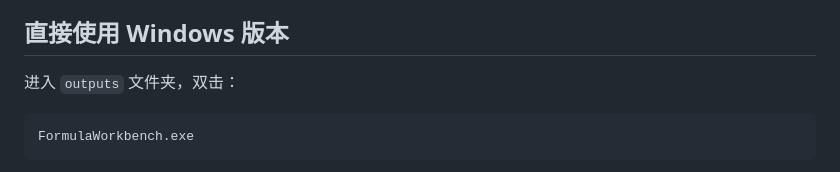
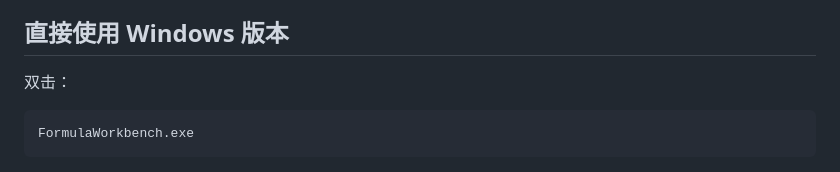
Before and after one commit to laoganbai/FormulaBridge, a Markdown page: README.md, the part around the change. Drawn GitHub-style.

````diff
--- a/README.md
+++ b/README.md
@@ -16,7 +16,7 @@ FormulaBridge 是一个面向个人使用的本地公式解析工具。它可以
 
 ## 直接使用 Windows 版本
 
-进入 `outputs` 文件夹，双击：
+双击：
 
 ```text
 FormulaWorkbench.exe
````
